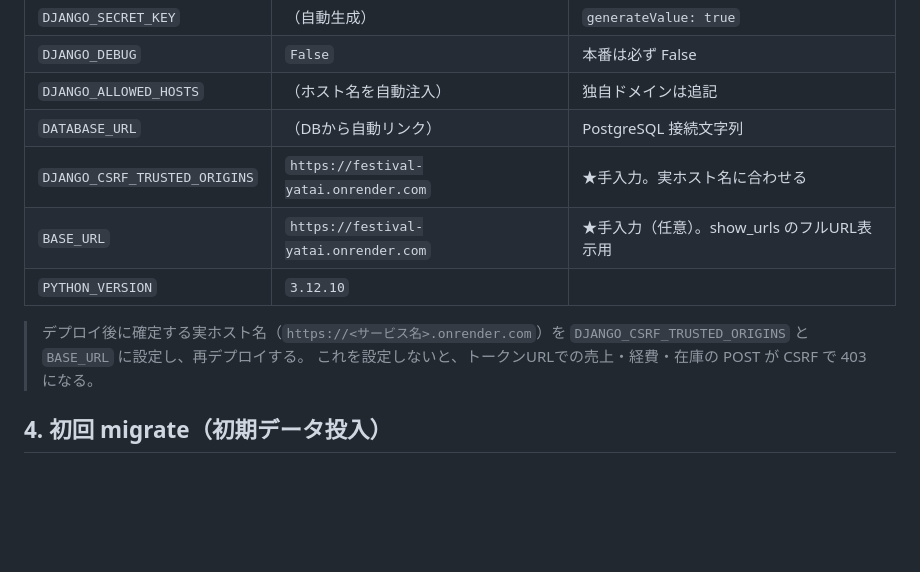
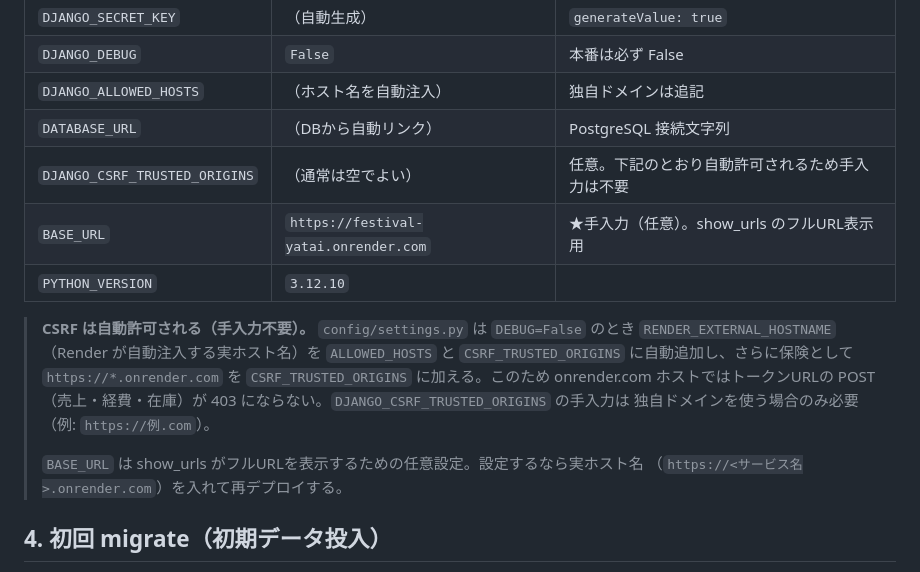
Before and after one commit to takanashi4739m-maker/-, a Markdown page: docs/deploy-render.md, the part around the change. Drawn GitHub-style; blank space fills up the shorter version.

Commit message:
docs: CSRFは*.onrender.com自動許可のため手動設定不要と明記
DJANGO_CSRF_TRUSTED_ORIGINS の手入力は独自ドメイン時のみ必要である点に
deploy-render.md を実態へ更新（settings.py が RENDER_EXTERNAL_HOSTNAME と
https://*.onrender.com を自動で信頼するため）。

Co-Authored-By: Claude Opus 4.8 <noreply@anthropic.com>

```diff
--- a/docs/deploy-render.md
+++ b/docs/deploy-render.md
@@ -51,13 +51,19 @@
 | `DJANGO_DEBUG` | `False` | 本番は必ず False |
 | `DJANGO_ALLOWED_HOSTS` | （ホスト名を自動注入） | 独自ドメインは追記 |
 | `DATABASE_URL` | （DBから自動リンク） | PostgreSQL 接続文字列 |
-| `DJANGO_CSRF_TRUSTED_ORIGINS` | `https://festival-yatai.onrender.com` | ★手入力。実ホスト名に合わせる |
+| `DJANGO_CSRF_TRUSTED_ORIGINS` | （通常は空でよい） | 任意。下記のとおり自動許可されるため手入力は不要 |
 | `BASE_URL` | `https://festival-yatai.onrender.com` | ★手入力（任意）。show_urls のフルURL表示用 |
 | `PYTHON_VERSION` | `3.12.10` | |
 
-> デプロイ後に確定する実ホスト名（`https://<サービス名>.onrender.com`）を
-> `DJANGO_CSRF_TRUSTED_ORIGINS` と `BASE_URL` に設定し、再デプロイする。
-> これを設定しないと、トークンURLでの売上・経費・在庫の POST が CSRF で 403 になる。
+> **CSRF は自動許可される（手入力不要）。** `config/settings.py` は `DEBUG=False` のとき
+> `RENDER_EXTERNAL_HOSTNAME`（Render が自動注入する実ホスト名）を `ALLOWED_HOSTS` と
+> `CSRF_TRUSTED_ORIGINS` に自動追加し、さらに保険として `https://*.onrender.com` を
+> `CSRF_TRUSTED_ORIGINS` に加える。このため onrender.com ホストではトークンURLの
+> POST（売上・経費・在庫）が 403 にならない。`DJANGO_CSRF_TRUSTED_ORIGINS` の手入力は
+> 独自ドメインを使う場合のみ必要（例: `https://例.com`）。
+>
+> `BASE_URL` は show_urls がフルURLを表示するための任意設定。設定するなら実ホスト名
+> （`https://<サービス名>.onrender.com`）を入れて再デプロイする。
 
 ## 4. 初回 migrate（初期データ投入）
 
```
